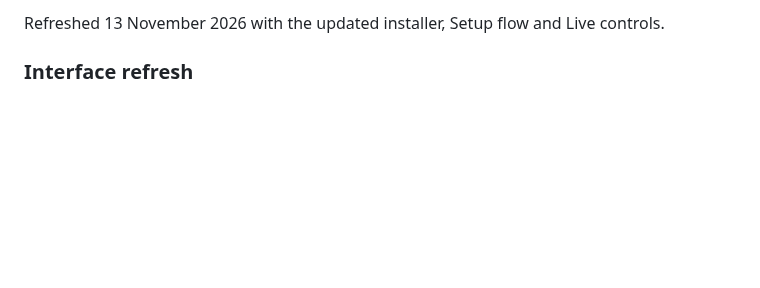
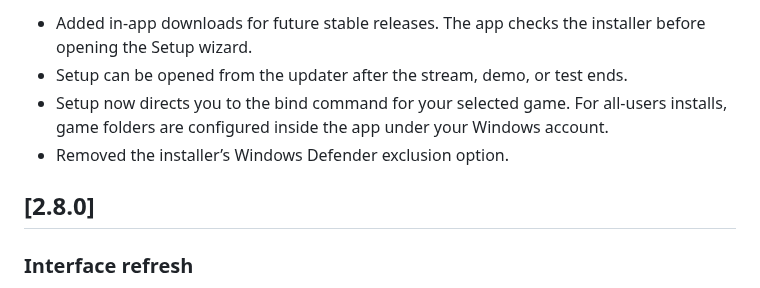
Before and after one commit to RedruM-AU/RedruMs_Interactive_Zombies_Tool, a Markdown page: CHANGELOG.md, the part around one of its changes. Drawn GitHub-style; blank space fills up the shorter version.

```diff
--- a/CHANGELOG.md
+++ b/CHANGELOG.md
@@ -6,5 +6,10 @@ Community patch notes for RedruM's Interactive Zombies Tool.
 
-Refreshed 13 November 2026 with the updated installer, Setup flow and Live controls.
+- Added in-app downloads for future stable releases. The app checks the installer before opening the Setup wizard.
+- Setup can be opened from the updater after the stream, demo, or test ends.
+- Setup now directs you to the bind command for your selected game. For all-users installs, game folders are configured inside the app under your Windows account.
+- Removed the installer’s Windows Defender exclusion option.
+
+## [2.8.0]
 
 ### Interface refresh
 
```
Also changed, not shown: other parts of CHANGELOG.md (+1 -1 lines).
